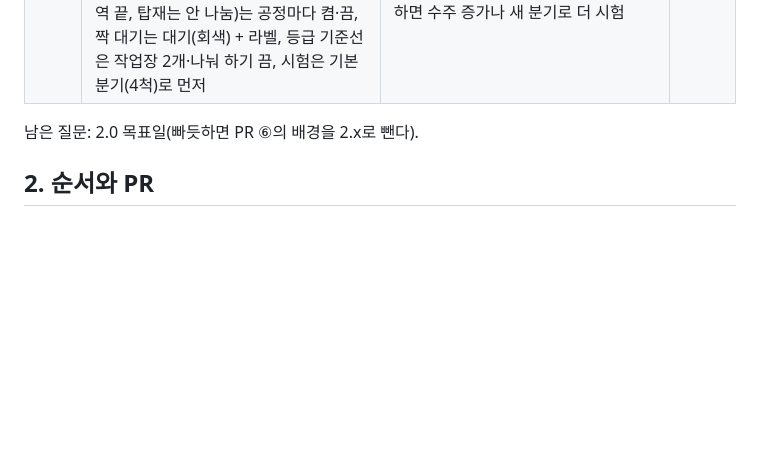
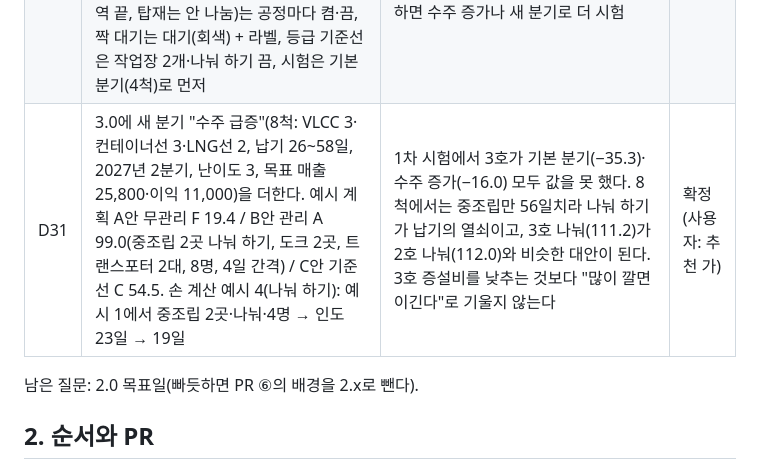
Before and after one commit to loozy5331/virtual-paper-shipbuilding-factory-simulator, a Markdown page: docs/handoff-v2.0.md, the part around the change. GitHub-like rendering; blank space fills up the shorter version.

```diff
--- a/docs/handoff-v2.0.md
+++ b/docs/handoff-v2.0.md
@@ -37,6 +37,7 @@ D10~D16은 2026-10-08에 사용자가 모두 확정했다.
 | D28 | D26·D27 보완(2026-10-09). 생산계획서는 구역마다 설정 하나, 구역 안 작업장은 모두 같은 설정(카드에 작업장 수 1~3만). 엔진·설정은 작업장별로 돌고 `areas.<구역>.overrides[]`로 작업장별 예외를 줄 수 있지만 화면에는 열지 않는다(테스트·시연용, 나중에 "고급 설정"이나 현장에서). 안전: 현장에 나가면 시간이 멈춰 있고 현장 재생은 1배속 고정. 관리자는 "작업장 앞(기본) / 보행 통로"에 선다. 움직이는 설비(트랜스포터, 크레인)의 위험 반경이 관리자 자리에 닿으면 자동으로 멈추고 경고([보행 통로로 비키기] [그대로 계속]), 평가서에 경고 횟수(등급과 무관). 판정은 화면이 장면 위치로, 엔진은 모른다 | 사용자: 작업장마다 4M을 입력하면 게임으로 너무 번거롭다. 관리자는 가만히 있고 설비가 다가오는 방식이라 1인칭 이동(D9) 없이도 경고가 성립하고, 실제 사고 유형과도 맞다. 작업장 앞에서 경고를 겪고 보행 통로로 비키며 수칙을 배운다 | 확정 |
 | D29 | 2.1 배경: 걸리버의 책상 대신 소인국 해안 조선소. 거제 옥포 조선소의 특징(바다로 열린 드라이 도크, 도크에 걸친 골리앗 크레인, 도크 옆 공장, 뒷산)을 단순화하고 회사 이름·로고는 넣지 않는다. 야드 오른쪽만 만, 산은 ㄷ자, 오른쪽 곶 끝에 등대(물길은 열어 둠). 작업장마다 벽(소조립·중조립, 지붕 없음)·구획선(대조립)·드라이 도크(탑재), 물류창고 구역. 인도한 배는 안벽 앞 바다. 골리앗 크레인은 하늘에서 수직으로 내려오는 걸리버의 팔 + 벙어리장갑(손바닥 자석판). 작업 현황 전경(2D)도 같은 배치 | 사용자: 섬이 아니라 해안이어도 좋다, 실제 조선소(거제)를 참고. 의도는 오른쪽에 머리를 두고 누운 걸리버가 화면 밖에서 팔만 뻗어 탑재하는 착각이었지만, 기본 도형으로 만든 몸이 어색해(시안 3차례, `docs/mockups/coast/`) 몸은 빼고 손만 남겼다. 나중에 몸을 화면 밖에 두는 방식으로 다시 시도한다. 벽은 구역이 아니라 작업장 단위(3.0 구역·작업장과 맞춤) | 확정 |
 | D30 | 3.0 설계(규칙 문서 "3.0 설계 초안" 탭): 공정 = 구역, 작업장 1~3개. 4M은 2.0처럼 공정마다 고르고 그 공정의 모든 작업장에 같게(D28의 작업장별 예외 `overrides`는 뺀다). 3호 증설비는 2호와 같음(정반 300, 도크 800), 작업대기소 상한 12명, 나눠 하기(한 배의 작업량을 빈 작업장 여러 곳에 나누고 모두 끝난 날 구역 끝, 탑재는 안 나눔)는 공정마다 켬·끔, 짝 대기는 대기(회색) + 라벨, 등급 기준선은 작업장 2개·나눠 하기 끔, 시험은 기본 분기(4척)로 먼저 | 사용자: 작업장마다 4M을 따로 두면 번거롭다(2.0처럼 공정별 동일). 나머지는 추천안. 기준선을 2.x와 같게 두면 등급을 비교할 수 있고 3호는 더 투자하는 선택지로 남는다. 4척에서 판단 거리가 약하면 수주 증가나 새 분기로 더 시험 | 확정 |
+| D31 | 3.0에 새 분기 "수주 급증"(8척: VLCC 3·컨테이너선 3·LNG선 2, 납기 26~58일, 2027년 2분기, 난이도 3, 목표 매출 25,800·이익 11,000)을 더한다. 예시 계획 A안 무관리 F 19.4 / B안 관리 A 99.0(중조립 2곳 나눠 하기, 도크 2곳, 트랜스포터 2대, 8명, 4일 간격) / C안 기준선 C 54.5. 손 계산 예시 4(나눠 하기): 예시 1에서 중조립 2곳·나눠·4명 → 인도 23일 → 19일 | 1차 시험에서 3호가 기본 분기(−35.3)·수주 증가(−16.0) 모두 값을 못 했다. 8척에서는 중조립만 56일치라 나눠 하기가 납기의 열쇠이고, 3호 나눠(111.2)가 2호 나눠(112.0)와 비슷한 대안이 된다. 3호 증설비를 낮추는 것보다 "많이 깔면 이긴다"로 기울지 않는다 | 확정(사용자: 추천 가) |
 
 
 남은 질문: 2.0 목표일(빠듯하면 PR ⑥의 배경을 2.x로 뺀다).
```
Also changed, not shown: docs/roadmap.md (+1 -0 lines).
